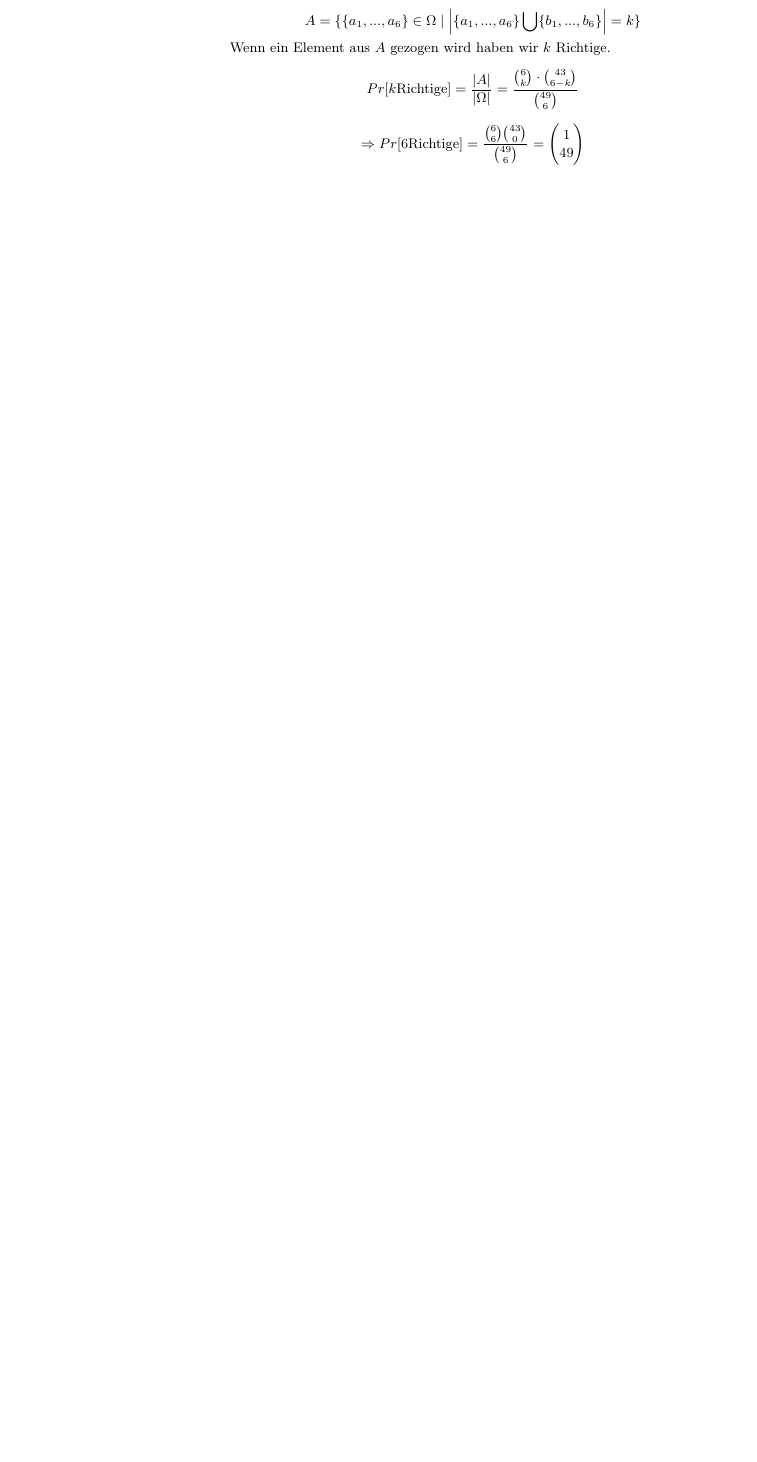
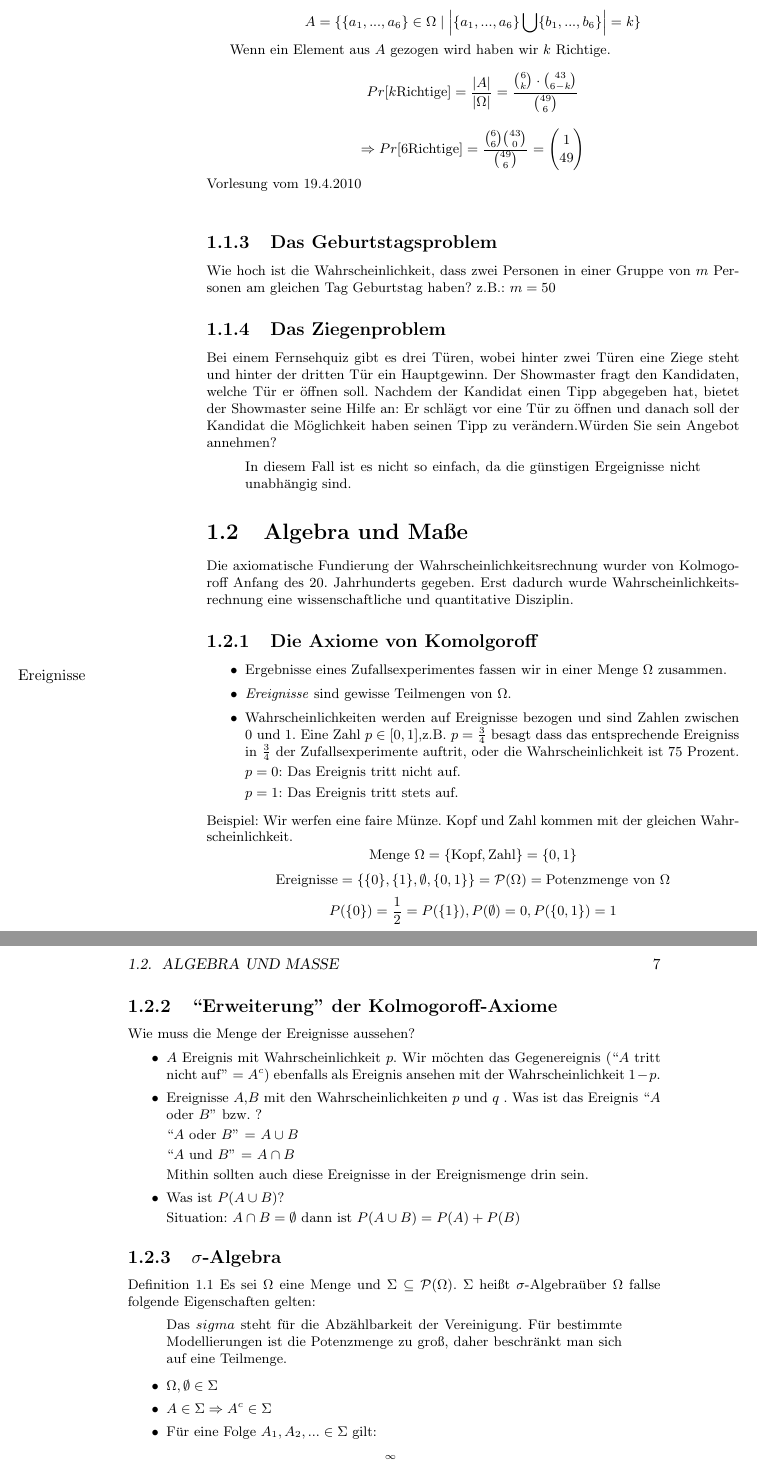
Before and after one commit to hannesg/dsw-unofficial, a LaTeX book (skript.tex, which reads kapitel_1.tex): part of page 6 of 7 before the commit and two parts of pages 6 and 7 of 8 after it, the two joined at a grey line, cut so that both start at the same text, the shorter picture padded with empty space. Compiled offline with pdfLaTeX.

Commit message:
Vorlesung vom 19.4.2010

```diff
--- a/kapitel_1.tex
+++ b/kapitel_1.tex
@@ -25,3 +25,61 @@ $$A = \lbrace \lbrace a_1,...,a_6 \rbrace \in \Omega \mid \left| \lbrace a_1,...
 Wenn ein Element aus $A$ gezogen wird haben wir $k$ Richtige.%
 $$ Pr[k \textrm{Richtige}]=\frac{\left| A \right|}{\left| \Omega \right|} = \frac{\binom{6}{k} \cdot \binom{43}{6-k}}{\binom{49}{6}}$$
 $$\Rightarrow Pr[6 \textrm{Richtige}]= \frac{\binom{6}{6} \binom{43}{0}}{\binom{49}{6}}=\binom{1}{49}$$
+\Vorlesung{19.4.2010}
+\subsection{Das Geburtstagsproblem}
+Wie hoch ist die Wahrscheinlichkeit, dass zwei Personen in einer Gruppe von $m$ Personen am gleichen Tag Geburtstag haben?
+z.B.: $m=50$
+% Abb 1
+\subsection{Das Ziegenproblem}
+Bei einem Fernsehquiz gibt es drei Türen, wobei hinter zwei Türen eine Ziege steht und hinter der dritten Tür ein Hauptgewinn. %
+Der Showmaster fragt den Kandidaten, welche Tür er öffnen soll. Nachdem der Kandidat einen Tipp abgegeben hat, bietet der Showmaster seine Hilfe an: %
+Er schlägt vor eine Tür zu öffnen und danach soll der Kandidat die Möglichkeit haben seinen Tipp zu verändern.%
+Würden Sie sein Angebot annehmen?
+% Abb 2
+\begin{quote}
+ In diesem Fall ist es nicht so einfach, da die günstigen Ergeignisse nicht unabhängig sind.
+\end{quote}
+\section{Algebra und Maße}
+Die axiomatische Fundierung der Wahrscheinlichkeitsrechnung wurder von Kolmogoroff Anfang des 20. Jahrhunderts gegeben. Erst dadurch wurde Wahrscheinlichkeitsrechnung eine wissenschaftliche und quantitative Disziplin.
+\subsection{Die Axiome von Komolgoroff}
+\begin{itemize}
+ \item Ergebnisse eines Zufallsexperimentes fassen wir in einer Menge $\Omega$ zusammen.
+ \item \Begriff{Ereignisse} sind gewisse Teilmengen von $\Omega$.
+ \item Wahrscheinlichkeiten werden auf Ereignisse bezogen und sind Zahlen zwischen 0 und 1. Eine Zahl $p \in [0,1]$,z.B. $p=\frac{3}{4}$ besagt dass das entsprechende Ereigniss in $\frac{3}{4}$ der Zufallsexperimente auftrit, oder die Wahrscheinlichkeit ist 75 Prozent.
+
+$p=0$: Das Ereignis tritt nicht auf.
+
+$p=1$: Das Ereignis tritt stets auf.
+\end{itemize}
+Beispiel: Wir werfen eine faire Münze. Kopf und Zahl kommen mit der gleichen Wahrscheinlichkeit.
+$$ \textrm{Menge } \Omega = \{\textrm{Kopf},\textrm{Zahl}\} = \{0,1\} $$
+$$ \textrm{Ereignisse} = \{\{0\},\{1\},\emptyset,\{0,1\}\} = \mathcal P(\Omega) = \textrm{Potenzmenge von } \Omega $$
+$$ P(\{0\})=\frac{1}{2}=P(\{1\}), P(\emptyset)=0 , P(\{0,1\})=1$$
+\subsection{``Erweiterung'' der Kolmogoroff-Axiome}
+
+Wie muss die Menge der Ereignisse aussehen?
+\begin{itemize}
+ \item $A$ Ereignis mit Wahrscheinlichkeit $p$. Wir möchten das Gegenereignis (``$A$ tritt nicht auf'' = $A^c$) ebenfalls als Ereignis ansehen mit der Wahrscheinlichkeit $1-p$.
+ \item Ereignisse $A$,$B$ mit den Wahrscheinlichkeiten $p$ und $q$ . Was ist das Ereignis ``$A$ oder $B$'' bzw. ?
+
+ ``$A$ oder $B$'' = $A \cup B$
+
+ ``$A$ und $B$'' = $A \cap B$
+
+ Mithin sollten auch diese Ereignisse in der Ereignismenge drin sein.
+ \item Was ist $P(A \cup B)$?
+
+Situation: $A \cap B = \emptyset$ dann ist $P(A \cup B) = P(A) + P(B)$
+
+\end{itemize}
+\subsection{$\sigma$-Algebra}
+Definition 1.1 Es sei $\Omega$ eine Menge und $\Sigma \subseteq \mathcal P(\Omega)$. $\Sigma$ heißt $\sigma$-Algebraüber $\Omega$ fallse folgende Eigenschaften gelten:
+\begin{quote}
+ Das $sigma$ steht für die Abzählbarkeit der Vereinigung. Für bestimmte Modellierungen ist die Potenzmenge zu groß, daher beschränkt man sich auf eine Teilmenge.
+\end{quote}
+
+\begin{itemize}
+ \item $\Omega, \emptyset \in \Sigma$
+ \item $A \in \Sigma \Rightarrow A^c \in \Sigma$
+ \item Für eine Folge $A_1,A_2,... \in \Sigma$ gilt:
+$$ \bigcup_{i=1}^\infty A_i \in \Sigma$$ ( $\Sigma$-Abgeschlossenheit )
```
Also changed, not shown: skript.pdf, kapitel_1.tex (8 more changed lines).
